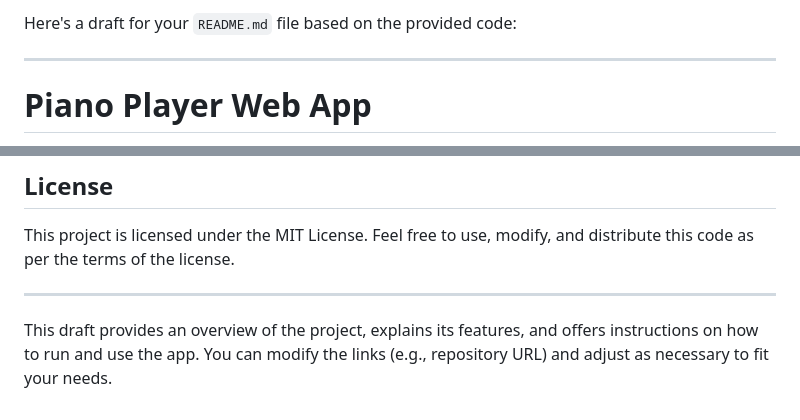
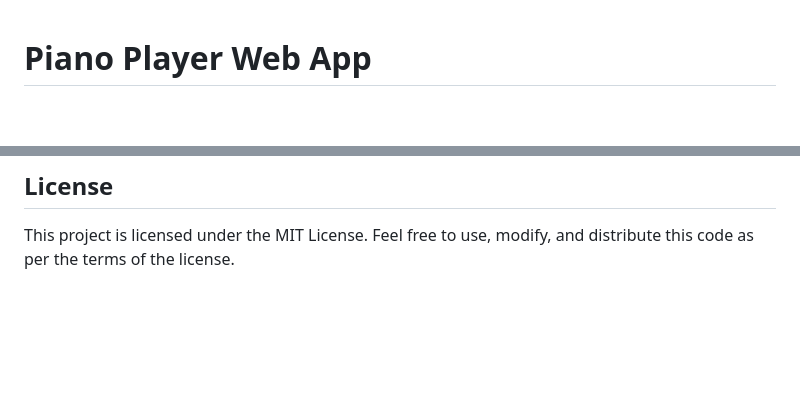
Before and after one commit to Apgash/Piano-Project, a Markdown page: README.md, 2 parts joined by grey strips. GitHub-like rendering; blank space fills up the shorter version.

```diff
--- a/README.md
+++ b/README.md
@@ -1,7 +1,3 @@
-Here's a draft for your `README.md` file based on the provided code:
-
----
-
 # Piano Player Web App
 
 Welcome to the **Piano Player Web App**! This is an interactive piano application built with HTML, CSS, JavaScript, and [Tone.js](https://tonejs.github.io/). Users can play notes on a virtual piano, record the sequence, and replay the stored notes. The application uses **localStorage** to save played notes and offers a clear function to reset the sequence.
@@ -89,7 +85,3 @@ This web app uses the browser's `localStorage` to store the sequence of notes yo
 ## License
 
 This project is licensed under the MIT License. Feel free to use, modify, and distribute this code as per the terms of the license.
-
----
-
-This draft provides an overview of the project, explains its features, and offers instructions on how to run and use the app. You can modify the links (e.g., repository URL) and adjust as necessary to fit your needs.
```
